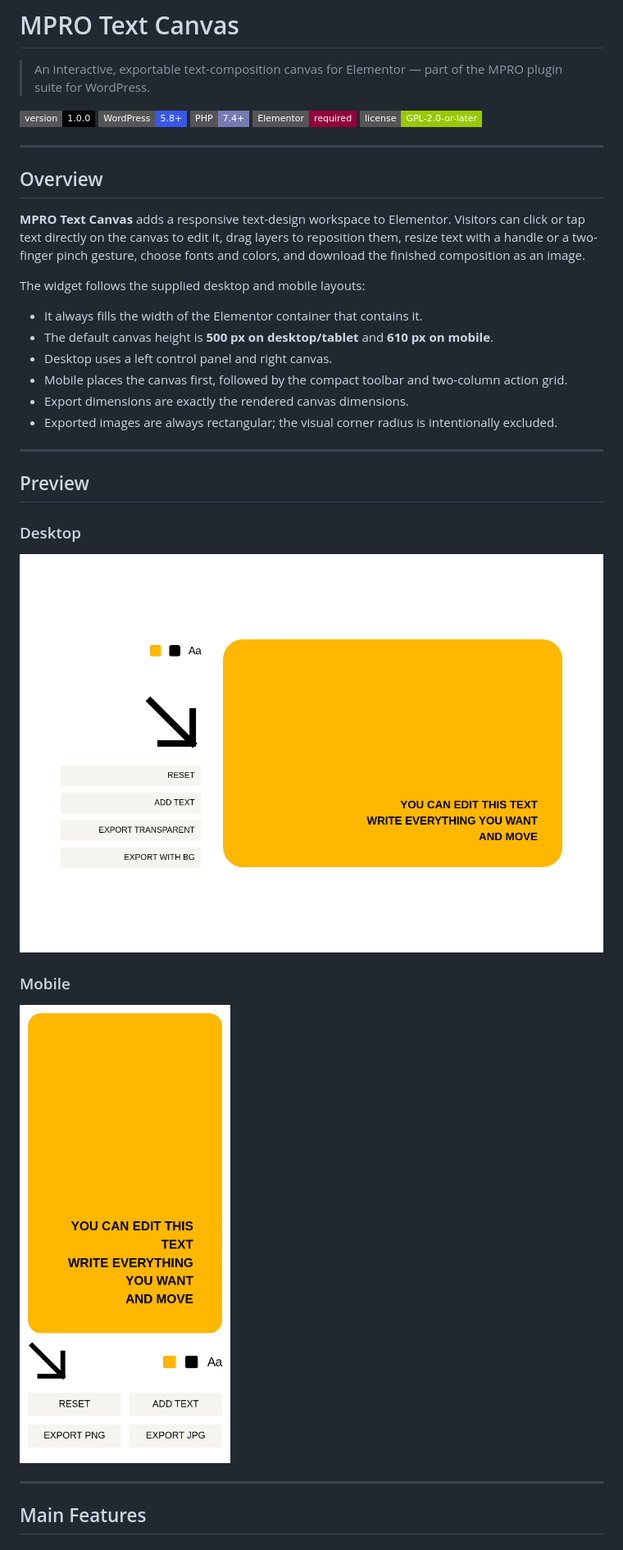
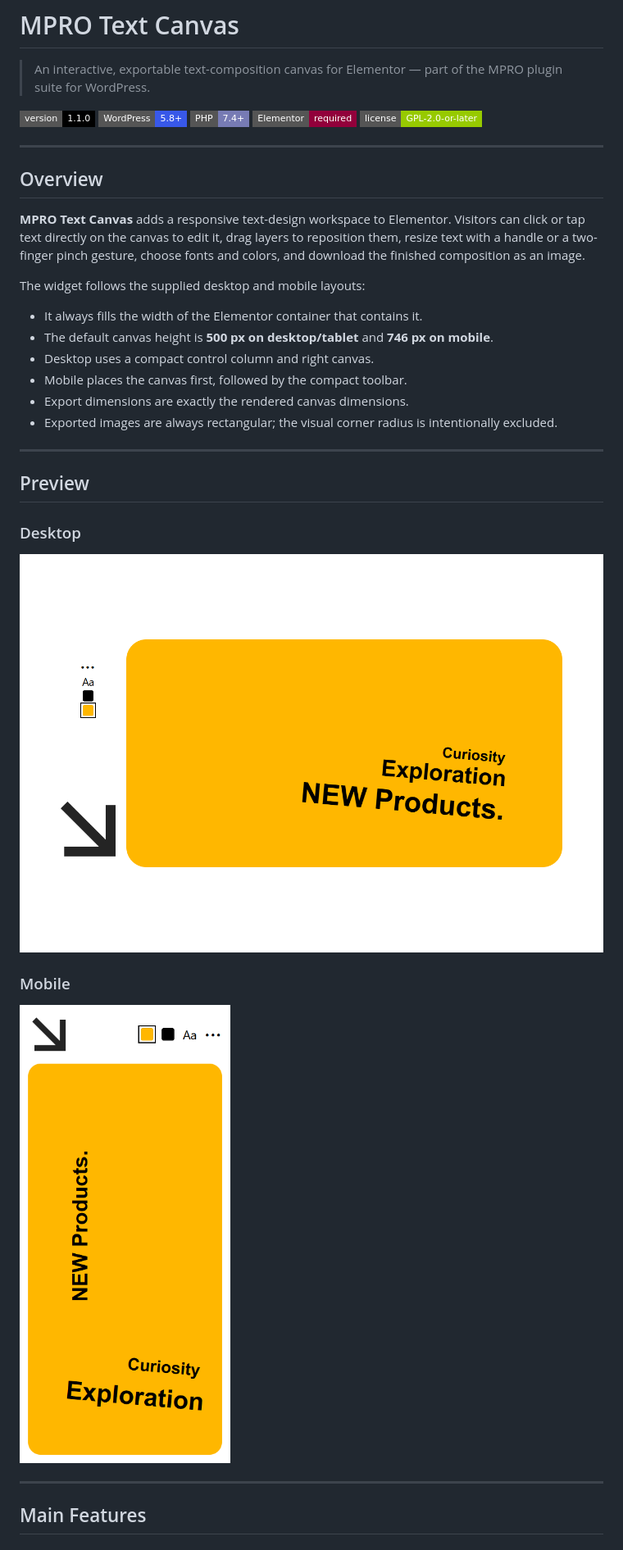
Before and after one commit to moghadam-pro/text-canvas-wp-plugin, a Markdown page: README.md, the part around one of its changes. Shown at 82% size. GitHub-like rendering; pictures changed too: docs/desktop-preview.png, docs/mobile-preview.png; badges without logos.

Commit message:
Release MPRO Text Canvas 1.1.0

```diff
--- a/README.md
+++ b/README.md
@@ -2,7 +2,7 @@
 
 > An interactive, exportable text-composition canvas for Elementor — part of the MPRO plugin suite for WordPress.
 
-[![Version](https://img.shields.io/badge/version-1.0.0-black?style=flat-square)](https://github.com/moghadam-pro/text-canvas-wp-plugin/releases)
+[![Version](https://img.shields.io/badge/version-1.1.0-black?style=flat-square)](https://github.com/moghadam-pro/text-canvas-wp-plugin/releases)
 [![WordPress](https://img.shields.io/badge/WordPress-5.8%2B-3858e9?style=flat-square&logo=wordpress&logoColor=white)](https://wordpress.org)
 [![PHP](https://img.shields.io/badge/PHP-7.4%2B-777bb4?style=flat-square&logo=php&logoColor=white)](https://php.net)
 [![Elementor](https://img.shields.io/badge/Elementor-required-92003b?style=flat-square&logo=elementor&logoColor=white)](https://elementor.com)
@@ -17,9 +17,9 @@
 The widget follows the supplied desktop and mobile layouts:
 
 - It always fills the width of the Elementor container that contains it.
-- The default canvas height is **500 px on desktop/tablet** and **610 px on mobile**.
-- Desktop uses a left control panel and right canvas.
-- Mobile places the canvas first, followed by the compact toolbar and two-column action grid.
+- The default canvas height is **500 px on desktop/tablet** and **746 px on mobile**.
+- Desktop uses a compact control column and right canvas.
+- Mobile places the canvas first, followed by the compact toolbar.
 - Export dimensions are exactly the rendered canvas dimensions.
 - Exported images are always rectangular; the visual corner radius is intentionally excluded.
 
```
Also changed, not shown: other parts of README.md (+14 -14 lines), CHANGELOG.md (+16 -0 lines), RELEASE-NOTES.md (+12 -10 lines), 11 other files.
